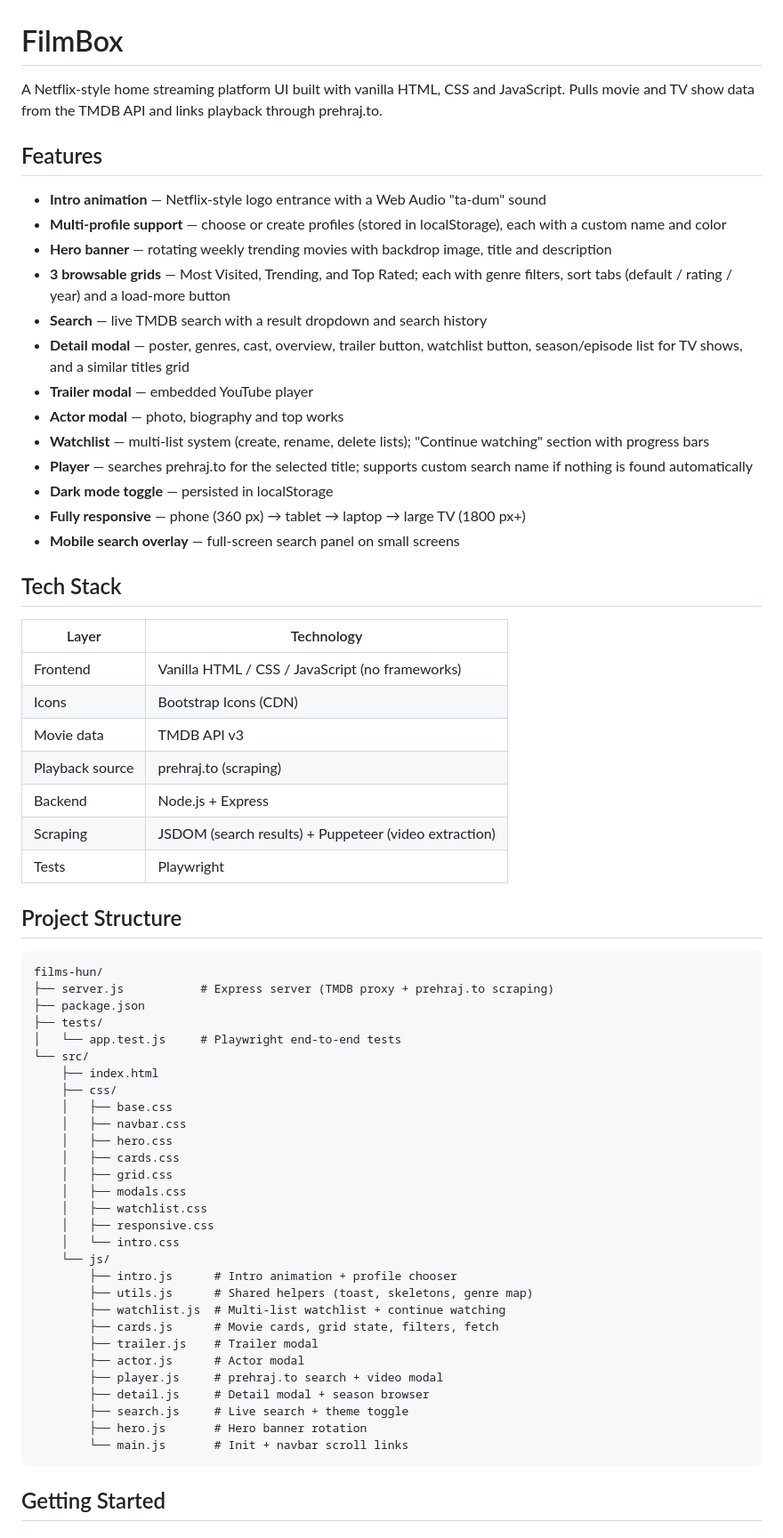
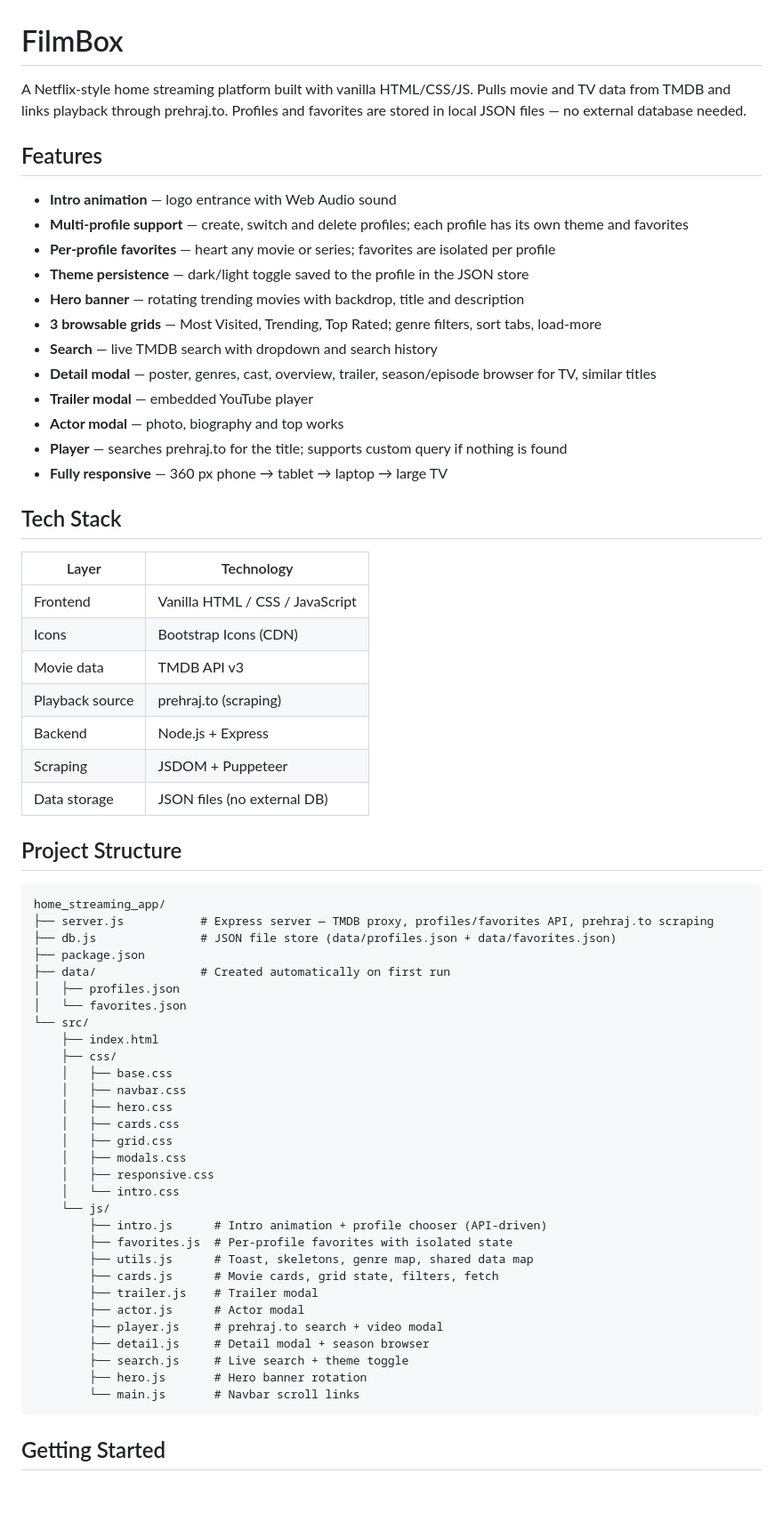
Before and after one commit to kinkoo777/home_streaming_app, a Markdown page: README.md, the part around one of its changes. Shown at 89% size. Rendered like a GitHub page; blank space fills up the shorter version.

Commit message:
Update README to reflect JSON storage, per-profile favorites, and Linux setup
Co-Authored-By: Claude Sonnet 4.6 <noreply@anthropic.com>

````diff
--- a/README.md
+++ b/README.md
@@ -1,43 +1,44 @@
 # FilmBox
 
-A Netflix-style home streaming platform UI built with vanilla HTML, CSS and JavaScript. Pulls movie and TV show data from the TMDB API and links playback through prehraj.to.
+A Netflix-style home streaming platform built with vanilla HTML/CSS/JS. Pulls movie and TV data from TMDB and links playback through prehraj.to. Profiles and favorites are stored in local JSON files — no external database needed.
 
 ## Features
 
-- **Intro animation** — Netflix-style logo entrance with a Web Audio "ta-dum" sound
-- **Multi-profile support** — choose or create profiles (stored in localStorage), each with a custom name and color
-- **Hero banner** — rotating weekly trending movies with backdrop image, title and description
-- **3 browsable grids** — Most Visited, Trending, and Top Rated; each with genre filters, sort tabs (default / rating / year) and a load-more button
-- **Search** — live TMDB search with a result dropdown and search history
-- **Detail modal** — poster, genres, cast, overview, trailer button, watchlist button, season/episode list for TV shows, and a similar titles grid
+- **Intro animation** — logo entrance with Web Audio sound
+- **Multi-profile support** — create, switch and delete profiles; each profile has its own theme and favorites
+- **Per-profile favorites** — heart any movie or series; favorites are isolated per profile
+- **Theme persistence** — dark/light toggle saved to the profile in the JSON store
+- **Hero banner** — rotating trending movies with backdrop, title and description
+- **3 browsable grids** — Most Visited, Trending, Top Rated; genre filters, sort tabs, load-more
+- **Search** — live TMDB search with dropdown and search history
+- **Detail modal** — poster, genres, cast, overview, trailer, season/episode browser for TV, similar titles
 - **Trailer modal** — embedded YouTube player
 - **Actor modal** — photo, biography and top works
-- **Watchlist** — multi-list system (create, rename, delete lists); "Continue watching" section with progress bars
-- **Player** — searches prehraj.to for the selected title; supports custom search name if nothing is found automatically
-- **Dark mode toggle** — persisted in localStorage
-- **Fully responsive** — phone (360 px) → tablet → laptop → large TV (1800 px+)
-- **Mobile search overlay** — full-screen search panel on small screens
+- **Player** — searches prehraj.to for the title; supports custom query if nothing is found
+- **Fully responsive** — 360 px phone → tablet → laptop → large TV
 
 ## Tech Stack
 
 | Layer | Technology |
 |---|---|
-| Frontend | Vanilla HTML / CSS / JavaScript (no frameworks) |
+| Frontend | Vanilla HTML / CSS / JavaScript |
 | Icons | Bootstrap Icons (CDN) |
 | Movie data | TMDB API v3 |
 | Playback source | prehraj.to (scraping) |
 | Backend | Node.js + Express |
-| Scraping | JSDOM (search results) + Puppeteer (video extraction) |
-| Tests | Playwright |
+| Scraping | JSDOM + Puppeteer |
+| Data storage | JSON files (no external DB) |
 
 ## Project Structure
 
 ```
-films-hun/
-├── server.js           # Express server (TMDB proxy + prehraj.to scraping)
+home_streaming_app/
+├── server.js           # Express server — TMDB proxy, profiles/favorites API, prehraj.to scraping
+├── db.js               # JSON file store (data/profiles.json + data/favorites.json)
 ├── package.json
-├── tests/
-│   └── app.test.js     # Playwright end-to-end tests
+├── data/               # Created automatically on first run
+│   ├── profiles.json
+│   └── favorites.json
 └── src/
     ├── index.html
     ├── css/
@@ -47,13 +48,12 @@ films-hun/
     │   ├── cards.css
     │   ├── grid.css
     │   ├── modals.css
-    │   ├── watchlist.css
     │   ├── responsive.css
     │   └── intro.css
     └── js/
-        ├── intro.js      # Intro animation + profile chooser
-        ├── utils.js      # Shared helpers (toast, skeletons, genre map)
-        ├── watchlist.js  # Multi-list watchlist + continue watching
+        ├── intro.js      # Intro animation + profile chooser (API-driven)
+        ├── favorites.js  # Per-profile favorites with isolated state
+        ├── utils.js      # Toast, skeletons, genre map, shared data map
         ├── cards.js      # Movie cards, grid state, filters, fetch
         ├── trailer.js    # Trailer modal
         ├── actor.js      # Actor modal
@@ -61,7 +61,7 @@ films-hun/
         ├── detail.js     # Detail modal + season browser
         ├── search.js     # Live search + theme toggle
         ├── hero.js       # Hero banner rotation
-        └── main.js       # Init + navbar scroll links
+        └── main.js       # Navbar scroll links
 ```
 
 ## Getting Started
````
Also changed, not shown: other parts of README.md (+44 -14 lines).
